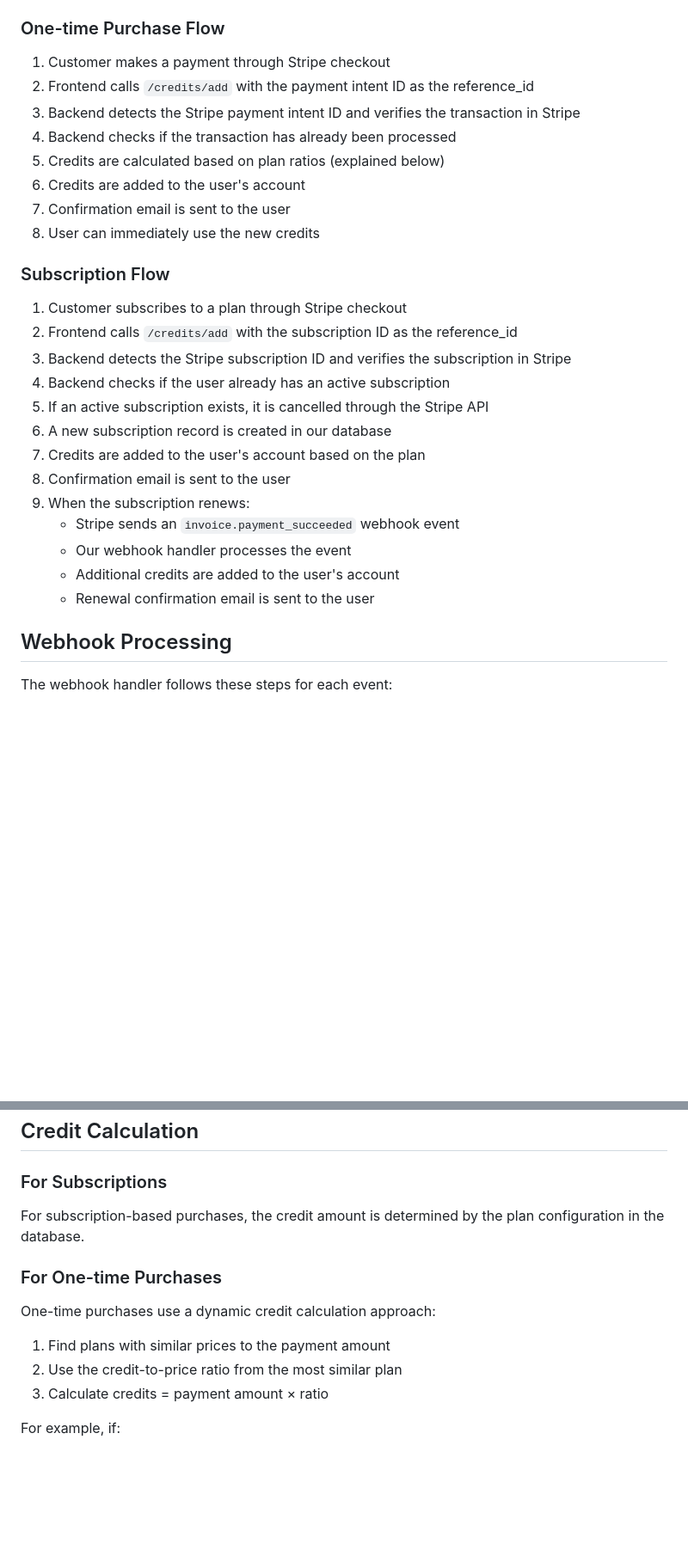
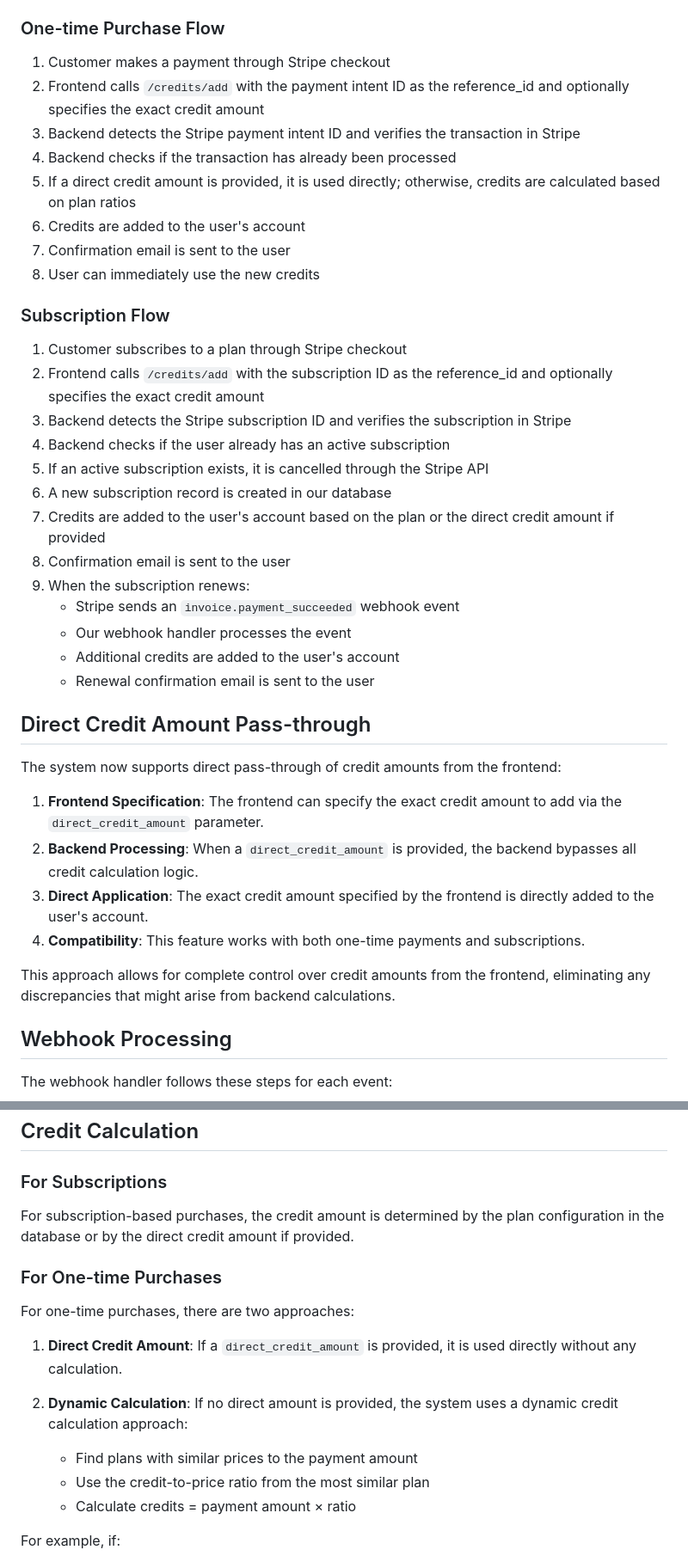
Before and after one commit to AIgen-Solutions-s-r-l/fastapi-auth-service, a Markdown page: docs/stripe_integration.md, 2 parts joined by grey strips. Shown at 86% size. Drawn GitHub-style; blank space fills up the shorter version.

Commit message:
docs: update Stripe integration documentation for direct credit amount pass-through feature

```diff
--- a/docs/stripe_integration.md
+++ b/docs/stripe_integration.md
@@ -140,10 +141,10 @@ The system now includes a comprehensive transaction handling system that differe
 ### One-time Purchase Flow
 
 1. Customer makes a payment through Stripe checkout
-2. Frontend calls `/credits/add` with the payment intent ID as the reference_id
+2. Frontend calls `/credits/add` with the payment intent ID as the reference_id and optionally specifies the exact credit amount
 3. Backend detects the Stripe payment intent ID and verifies the transaction in Stripe
 4. Backend checks if the transaction has already been processed
-5. Credits are calculated based on plan ratios (explained below)
+5. If a direct credit amount is provided, it is used directly; otherwise, credits are calculated based on plan ratios
 6. Credits are added to the user's account
 7. Confirmation email is sent to the user
 8. User can immediately use the new credits
@@ -151,18 +152,29 @@ The system now includes a comprehensive transaction handling system that differe
 ### Subscription Flow
 
 1. Customer subscribes to a plan through Stripe checkout
-2. Frontend calls `/credits/add` with the subscription ID as the reference_id
+2. Frontend calls `/credits/add` with the subscription ID as the reference_id and optionally specifies the exact credit amount
 3. Backend detects the Stripe subscription ID and verifies the subscription in Stripe
 4. Backend checks if the user already has an active subscription
 5. If an active subscription exists, it is cancelled through the Stripe API
 6. A new subscription record is created in our database
-7. Credits are added to the user's account based on the plan
+7. Credits are added to the user's account based on the plan or the direct credit amount if provided
 8. Confirmation email is sent to the user
 9. When the subscription renews:
    - Stripe sends an `invoice.payment_succeeded` webhook event
    - Our webhook handler processes the event
    - Additional credits are added to the user's account
    - Renewal confirmation email is sent to the user
+
+## Direct Credit Amount Pass-through
+
+The system now supports direct pass-through of credit amounts from the frontend:
+
+1. **Frontend Specification**: The frontend can specify the exact credit amount to add via the `direct_credit_amount` parameter.
+2. **Backend Processing**: When a `direct_credit_amount` is provided, the backend bypasses all credit calculation logic.
+3. **Direct Application**: The exact credit amount specified by the frontend is directly added to the user's account.
+4. **Compatibility**: This feature works with both one-time payments and subscriptions.
+
+This approach allows for complete control over credit amounts from the frontend, eliminating any discrepancies that might arise from backend calculations.
 
 ## Webhook Processing
 
@@ -218,14 +230,17 @@ All errors are properly logged with relevant context for troubleshooting, includ
 ## Credit Calculation
 
 ### For Subscriptions
-For subscription-based purchases, the credit amount is determined by the plan configuration in the database.
+For subscription-based purchases, the credit amount is determined by the plan configuration in the database or by the direct credit amount if provided.
 
 ### For One-time Purchases
-One-time purchases use a dynamic credit calculation approach:
+For one-time purchases, there are two approaches:
 
-1. Find plans with similar prices to the payment amount
-2. Use the credit-to-price ratio from the most similar plan
-3. Calculate credits = payment amount × ratio
+1. **Direct Credit Amount**: If a `direct_credit_amount` is provided, it is used directly without any calculation.
+
+2. **Dynamic Calculation**: If no direct amount is provided, the system uses a dynamic credit calculation approach:
+   - Find plans with similar prices to the payment amount
+   - Use the credit-to-price ratio from the most similar plan
+   - Calculate credits = payment amount × ratio
 
 For example, if:
 - Plan A costs $10 and provides 120 credits (ratio = 12)
```
Also changed, not shown: other parts of docs/stripe_integration.md (+7 -5 lines).
